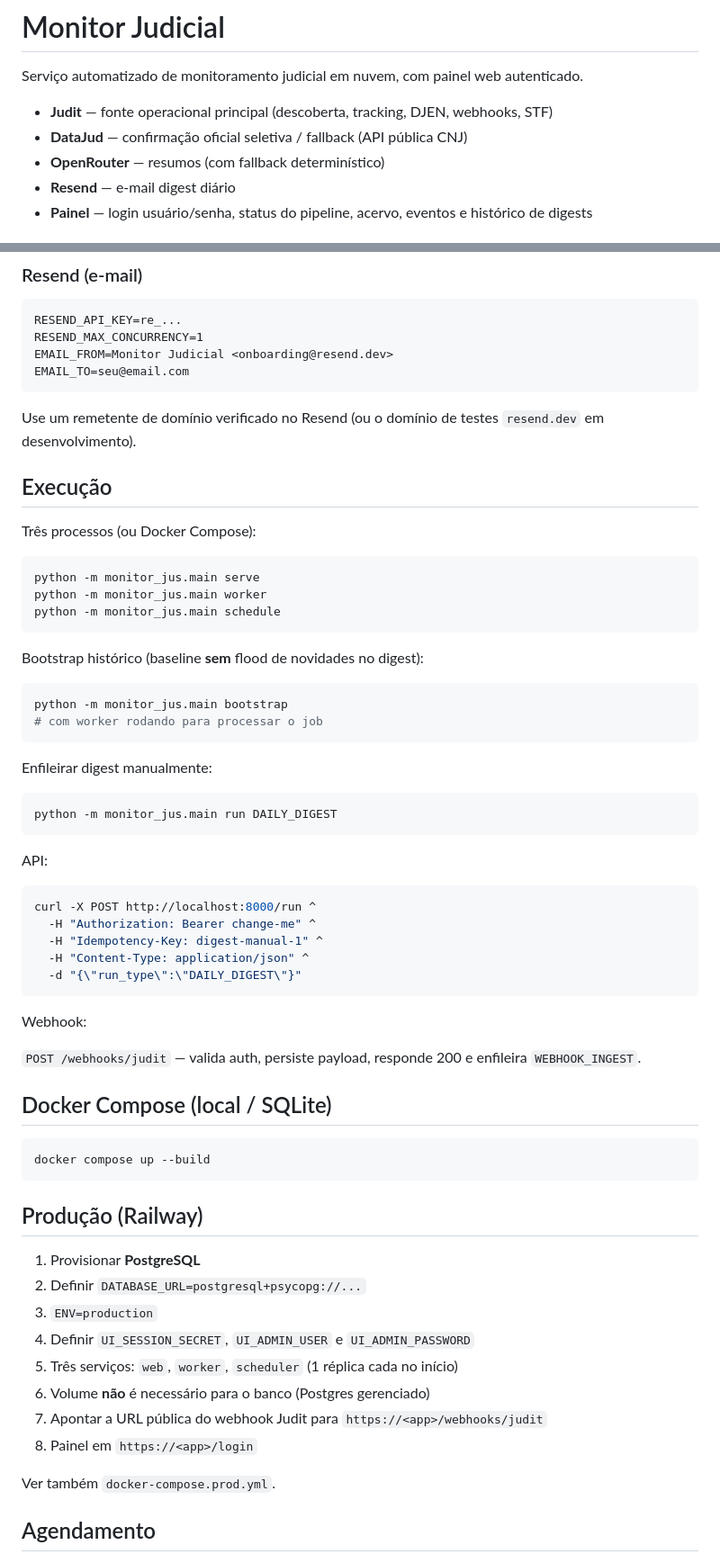
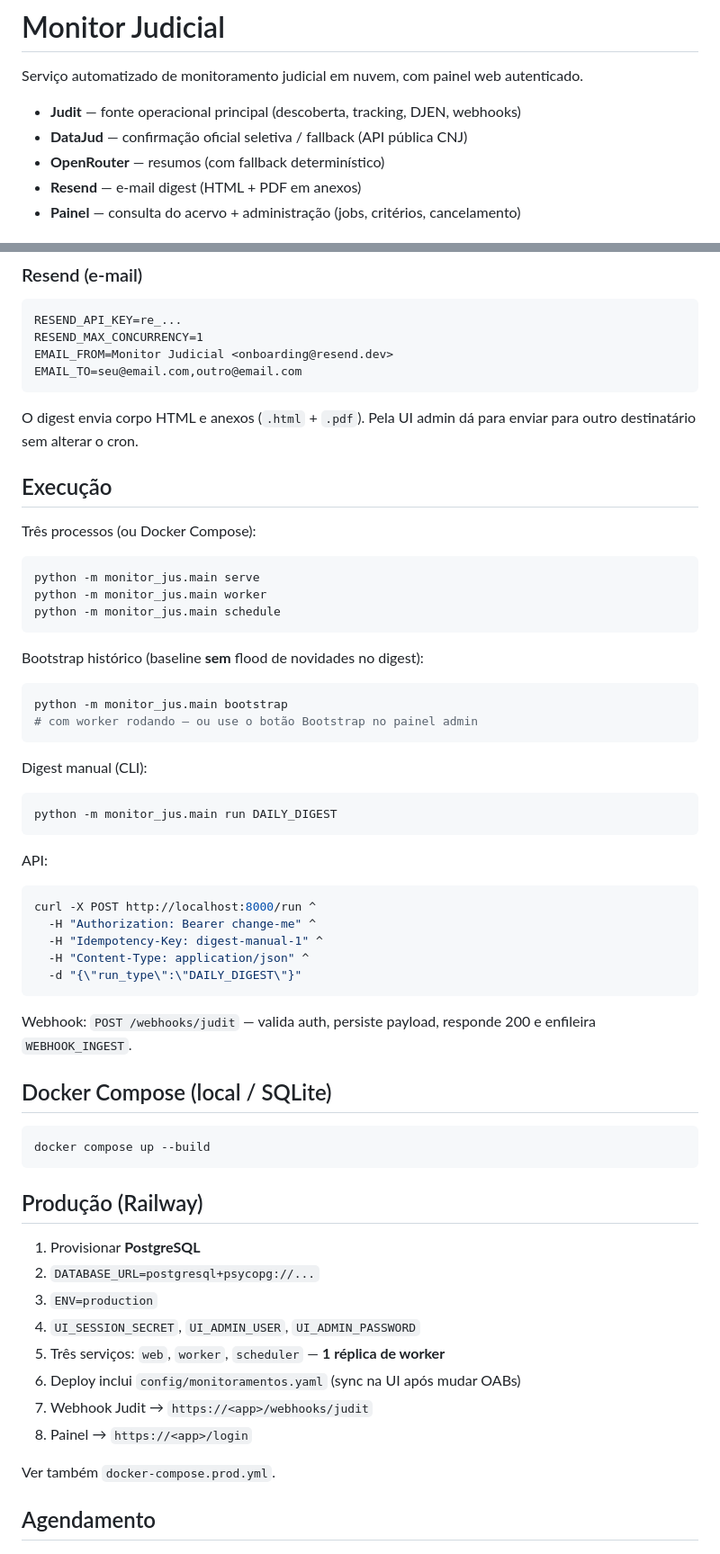
Before and after one commit to P2FU2/Ossint4all, a Markdown page: README.md, 2 parts joined by grey strips. Shown at 90% size. Rendered like a GitHub page.

````diff
--- a/README.md
+++ b/README.md
@@ -2,9 +2,9 @@
 
 Serviço automatizado de monitoramento judicial em nuvem, com painel web autenticado.
 
-- **Judit** — fonte operacional principal (descoberta, tracking, DJEN, webhooks, STF)
+- **Judit** — fonte operacional principal (descoberta, tracking, DJEN, webhooks)
 - **DataJud** — confirmação oficial seletiva / fallback (API pública CNJ)
 - **OpenRouter** — resumos (com fallback determinístico)
-- **Resend** — e-mail digest diário
-- **Painel** — login usuário/senha, status do pipeline, acervo, eventos e histórico de digests
+- **Resend** — e-mail digest (HTML + PDF em anexos)
+- **Painel** — consulta do acervo + administração (jobs, critérios, cancelamento)
 
@@ -100,10 +223,10 @@ Em `ENV=production`, `none` é **proibido**.
 RESEND_API_KEY=re_...
 RESEND_MAX_CONCURRENCY=1
 EMAIL_FROM=Monitor Judicial <onboarding@resend.dev>
-EMAIL_TO=seu@email.com
+EMAIL_TO=seu@email.com,outro@email.com
 ```
 
-Use um remetente de domínio verificado no Resend (ou o domínio de testes `resend.dev` em desenvolvimento).
+O digest envia corpo HTML e anexos (`.html` + `.pdf`). Pela UI admin dá para enviar para outro destinatário sem alterar o cron.
 
 ## Execução
 
@@ -119,10 +242,10 @@ Bootstrap histórico (baseline **sem** flood de novidades no digest):
 
 ```bash
 python -m monitor_jus.main bootstrap
-# com worker rodando para processar o job
+# com worker rodando — ou use o botão Bootstrap no painel admin
 ```
 
-Enfileirar digest manualmente:
+Digest manual (CLI):
 
 ```bash
 python -m monitor_jus.main run DAILY_DIGEST
@@ -138,9 +261,7 @@ curl -X POST http://localhost:8000/run ^
   -d "{\"run_type\":\"DAILY_DIGEST\"}"
 ```
 
-Webhook:
-
-`POST /webhooks/judit` — valida auth, persiste payload, responde 200 e enfileira `WEBHOOK_INGEST`.
+Webhook: `POST /webhooks/judit` — valida auth, persiste payload, responde 200 e enfileira `WEBHOOK_INGEST`.
 
 ## Docker Compose (local / SQLite)
 
@@ -151,13 +272,13 @@ docker compose up --build
 ## Produção (Railway)
 
 1. Provisionar **PostgreSQL**
-2. Definir `DATABASE_URL=postgresql+psycopg://...`
+2. `DATABASE_URL=postgresql+psycopg://...`
 3. `ENV=production`
-4. Definir `UI_SESSION_SECRET`, `UI_ADMIN_USER` e `UI_ADMIN_PASSWORD`
-5. Três serviços: `web`, `worker`, `scheduler` (1 réplica cada no início)
-6. Volume **não** é necessário para o banco (Postgres gerenciado)
-7. Apontar a URL pública do webhook Judit para `https://<app>/webhooks/judit`
-8. Painel em `https://<app>/login`
+4. `UI_SESSION_SECRET`, `UI_ADMIN_USER`, `UI_ADMIN_PASSWORD`
+5. Três serviços: `web`, `worker`, `scheduler` — **1 réplica de worker**
+6. Deploy inclui `config/monitoramentos.yaml` (sync na UI após mudar OABs)
+7. Webhook Judit → `https://<app>/webhooks/judit`
+8. Painel → `https://<app>/login`
 
 Ver também `docker-compose.prod.yml`.
 
````
Also changed, not shown: other parts of README.md (+149 -12 lines).
